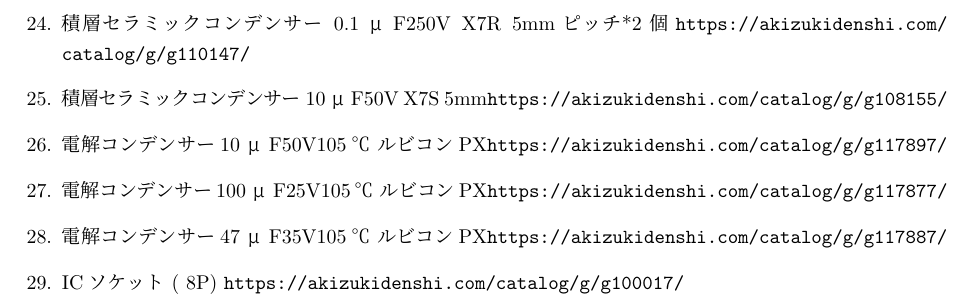
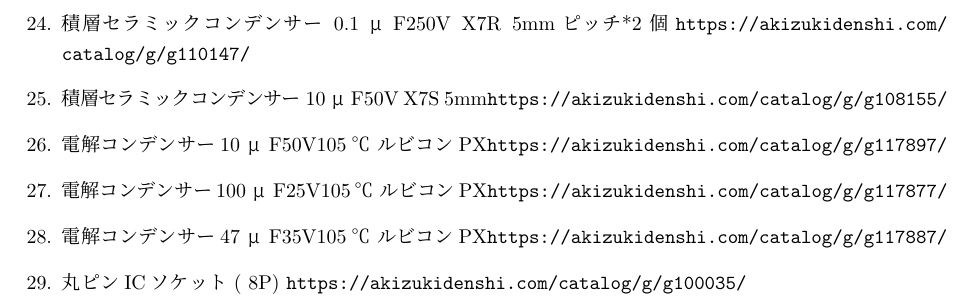
Before and after one commit to KmdTky/Arm_Main, a LaTeX document (parts.tex): part of page 2 of 2, cut so that both start at the same text. Compiled offline with pLaTeX and dvipdfmx.

Commit message:
parts_ver6.1

```diff
--- a/parts.tex
+++ b/parts.tex
@@ -92,7 +92,7 @@
     \item 電解コンデンサー10μF50V105℃ ルビコンPX\url{https://akizukidenshi.com/catalog/g/g117897/}
     \item 電解コンデンサー100μF25V105℃ ルビコンPX\url{https://akizukidenshi.com/catalog/g/g117877/}
     \item 電解コンデンサー47μF35V105℃ ルビコンPX\url{https://akizukidenshi.com/catalog/g/g117887/}
-    \item ICソケット ( 8P) \url{https://akizukidenshi.com/catalog/g/g100017/}
+    \item 丸ピンICソケット ( 8P) \url{https://akizukidenshi.com/catalog/g/g100035/}
 
 \end{enumerate}
 
```
Also changed, not shown: parts.pdf, 2 other files.
